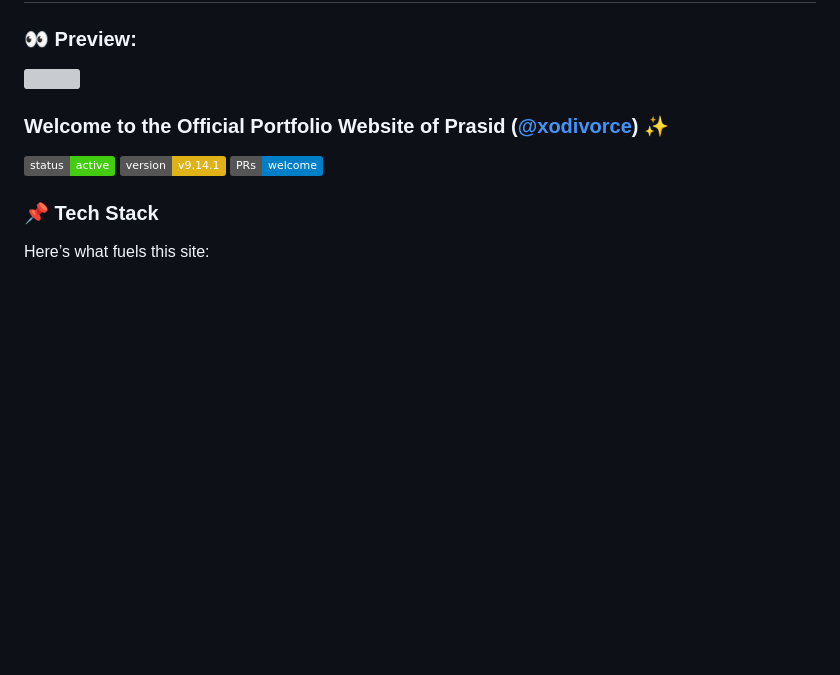
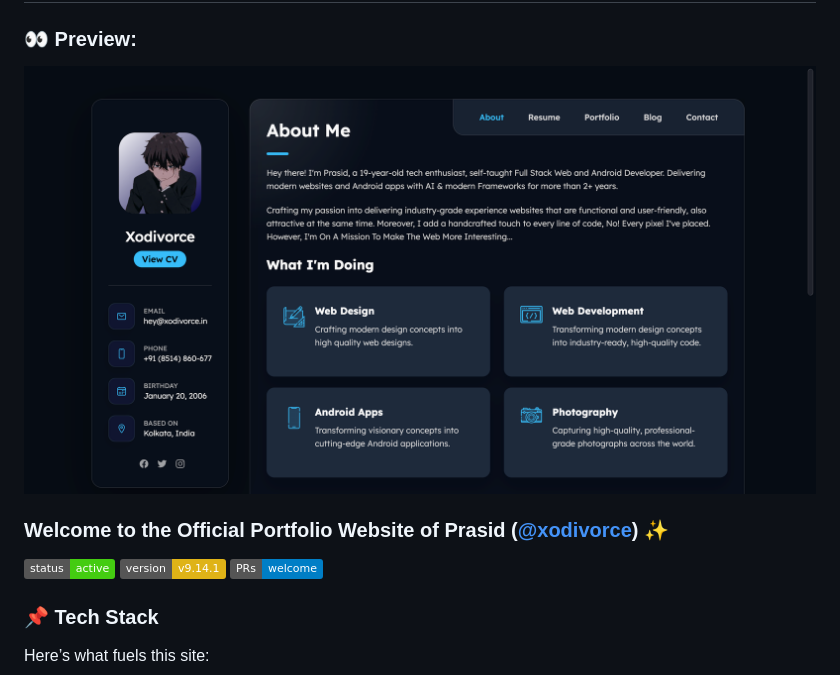
Before and after one commit to xodivorce/xodivorce_in, a Markdown page: README.md, the part around the change. Rendered like a GitHub page; pictures changed too: images/xodivorce_in_preview.jpg (added); badges without logos; blank space fills up the shorter version; grey boxes are pictures that could not be loaded.

```diff
--- a/README.md
+++ b/README.md
@@ -1,7 +1,7 @@
 # [Xodivorce - Portfolio Website](https://www.xodivorce.in)
 ### 👀 Preview:
 
-<img src="./images/xodivorce_in_preview1.jpg">
+<img src="./images/xodivorce_in_preview.jpg">
 
 ### Welcome to the Official Portfolio Website of Prasid ([@xodivorce](https://instagram.com/xodivorce)) ✨
 [![status](https://img.shields.io/badge/status-active-brightgreen.svg?style=flat)](https://github.com/xodivorce/xodivorce-portfolio/)
```
Also changed, not shown: images/xodivorce_in_preview2.jpg (deleted), 1 other file.
